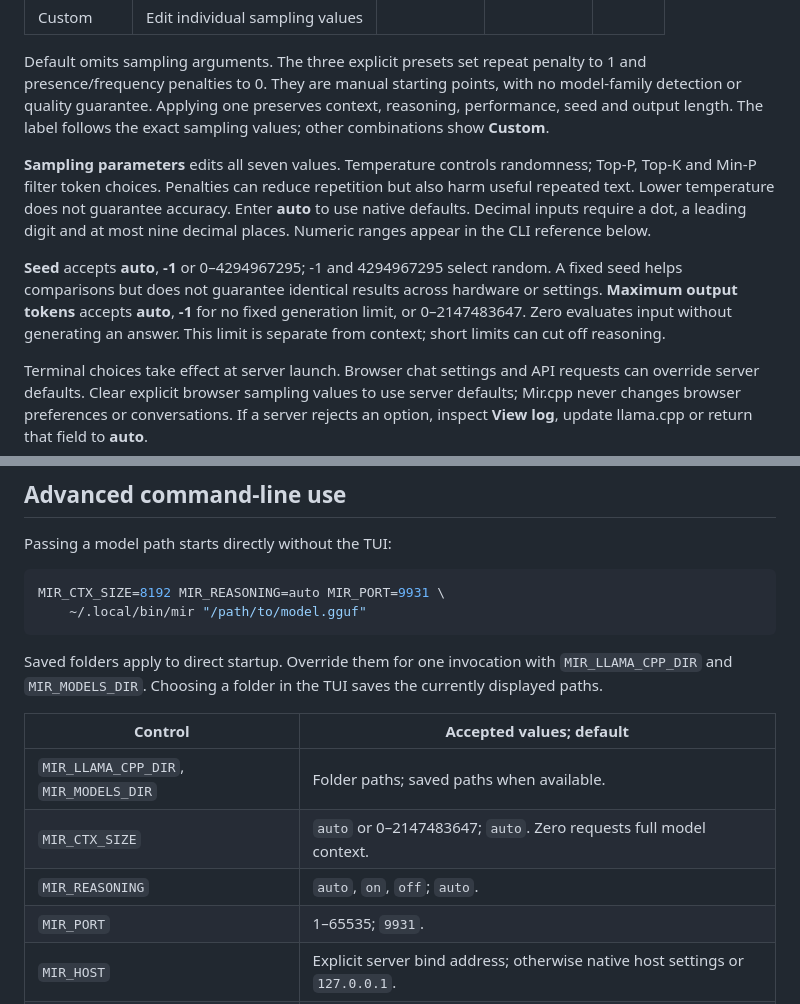
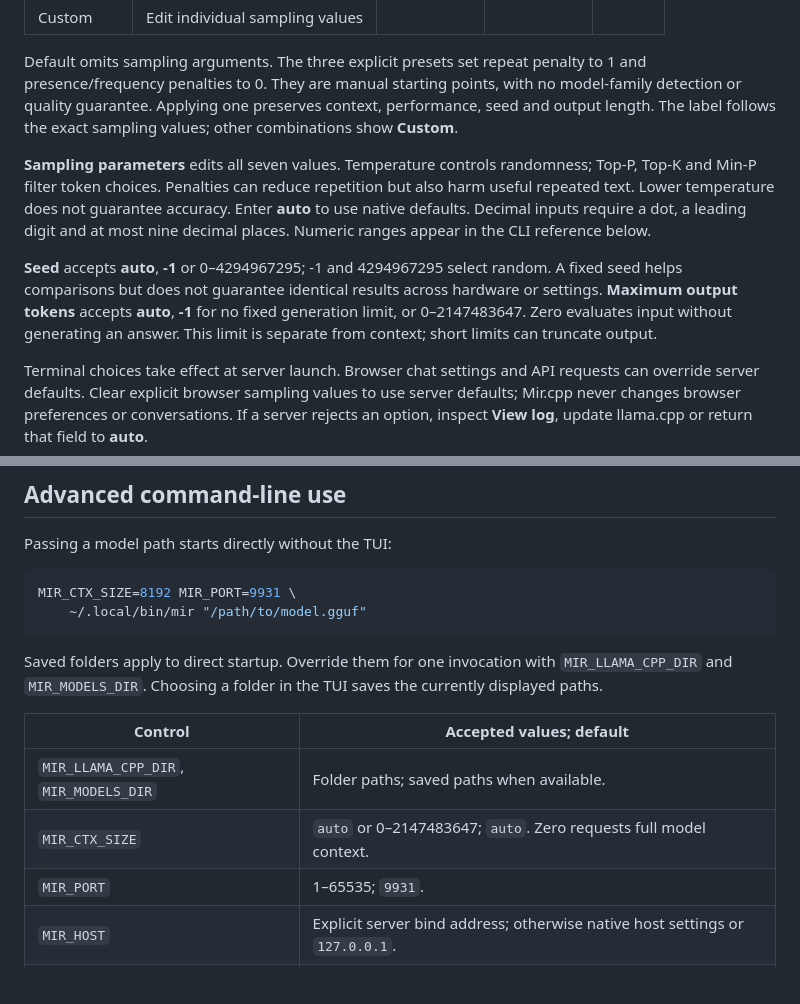
Before and after one commit to etufarini/Mir.cpp, a Markdown page: mir/docs/guide.md, 2 parts joined by grey strips. Rendered like a GitHub page; blank space fills up the shorter version.

````diff
--- a/mir/docs/guide.md
+++ b/mir/docs/guide.md
@@ -250,7 +249,7 @@ Open **Model settings → Generation → Preset**:
 Default omits sampling arguments. The three explicit presets set repeat penalty
 to 1 and presence/frequency penalties to 0. They are manual starting points, with
 no model-family detection or quality guarantee. Applying one preserves context,
-reasoning, performance, seed and output length. The label follows the exact
+performance, seed and output length. The label follows the exact
 sampling values; other combinations show **Custom**.
 
 **Sampling parameters** edits all seven values. Temperature controls randomness;
@@ -264,7 +263,7 @@ below.
 A fixed seed helps comparisons but does not guarantee identical results across
 hardware or settings. **Maximum output tokens** accepts **auto**, **-1** for no
 fixed generation limit, or 0–2147483647. Zero evaluates input without generating
-an answer. This limit is separate from context; short limits can cut off reasoning.
+an answer. This limit is separate from context; short limits can truncate output.
 
 Terminal choices take effect at server launch. Browser chat settings and API
 requests can override server defaults. Clear explicit browser sampling values to
@@ -319,7 +317,7 @@ port again immediately before launch.
 Passing a model path starts directly without the TUI:
 
 ```bash
-MIR_CTX_SIZE=8192 MIR_REASONING=auto MIR_PORT=9931 \
+MIR_CTX_SIZE=8192 MIR_PORT=9931 \
     ~/.local/bin/mir "/path/to/model.gguf"
 ```
 
@@ -331,7 +329,6 @@ currently displayed paths.
 | --- | --- |
 | `MIR_LLAMA_CPP_DIR`, `MIR_MODELS_DIR` | Folder paths; saved paths when available. |
 | `MIR_CTX_SIZE` | `auto` or 0–2147483647; `auto`. Zero requests full model context. |
-| `MIR_REASONING` | `auto`, `on`, `off`; `auto`. |
 | `MIR_PORT` | 1–65535; `9931`. |
 | `MIR_HOST` | Explicit server bind address; otherwise native host settings or `127.0.0.1`. |
 | `MIR_DEVICE` | `auto`, `none` (CPU only), or comma-separated discovered device names; `auto`. |
````
Also changed, not shown: other parts of mir/docs/guide.md (+12 -14 lines), AGENTS.md (+10 -10 lines), README.md (+2 -2 lines), mir/docs/screenshots/main-menu.png, mir/docs/screenshots/model-settings.png, 8 other files.
